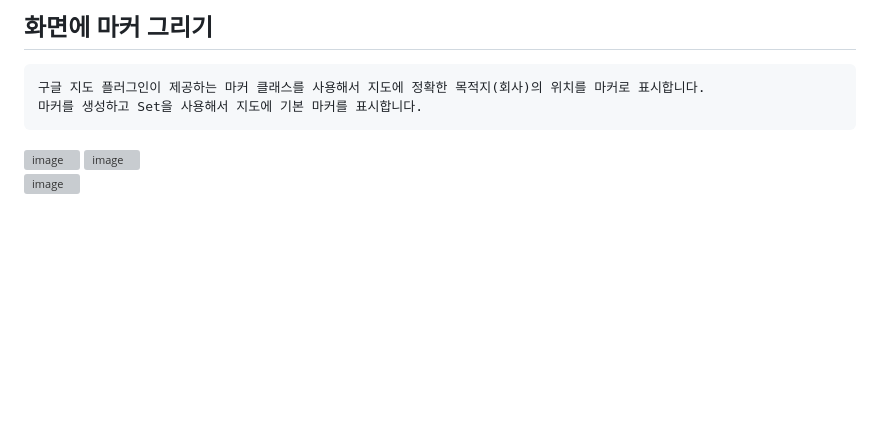
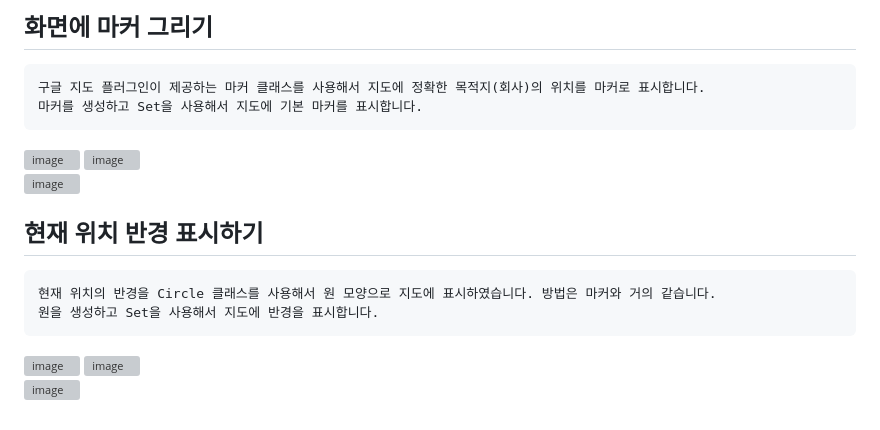
Before and after one commit to chihyeonwon/Attendance_Check, a Markdown page: README.md, the part around the change. GitHub-like rendering; blank space fills up the shorter version; grey boxes are pictures that could not be loaded.

Commit message:
2023-02-11 현재 위치 반경 표시하기
현재 위치의 반경을 Circle 클래스를 사용해서 원 모양으로 지도에 표시하였습니다. 방법은 마커와 거의 같습니다.
원을 생성하고 Set을 사용해서 지도에 반경을 표시합니다.

````diff
--- a/README.md
+++ b/README.md
@@ -139,3 +139,12 @@ FutureBuilder 를 사용하였습니다. 전에 웹툰 앱 프로젝트를 하
 ![image](https://user-images.githubusercontent.com/58906858/218236833-bf52023d-3cec-4c34-b195-27ab6b3aec01.png)
 ![image](https://user-images.githubusercontent.com/58906858/218236846-af876a6e-6194-4e2a-92fe-2908e8647620.png)
 ![image](https://user-images.githubusercontent.com/58906858/218236861-95012a9f-b350-4506-9207-b4306d83e4fd.png)
+
+## 현재 위치 반경 표시하기
+```
+현재 위치의 반경을 Circle 클래스를 사용해서 원 모양으로 지도에 표시하였습니다. 방법은 마커와 거의 같습니다.
+원을 생성하고 Set을 사용해서 지도에 반경을 표시합니다.
+```
+![image](https://user-images.githubusercontent.com/58906858/218236920-5bf32fc3-d117-401f-80fe-4a7f51771d24.png)
+![image](https://user-images.githubusercontent.com/58906858/218236927-e81127cd-0361-46b8-8a92-8760f4f68f57.png)
+![image](https://user-images.githubusercontent.com/58906858/218236931-cb46cd90-4755-4155-9b7c-439cbb041e7b.png)
````
